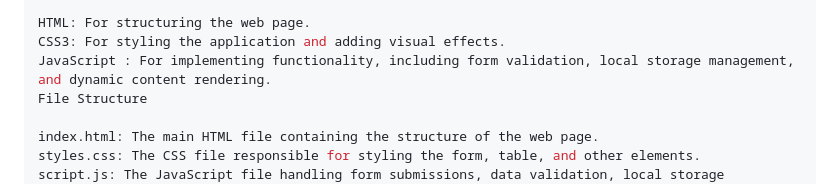
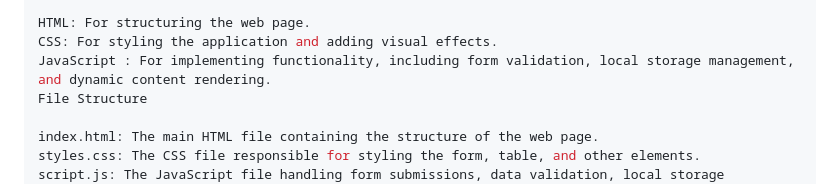
Before and after one commit to NIHAL3403/Student-registration, a Markdown page: README.md, the part around the change. GitHub-like rendering.

```diff
--- a/README.md
+++ b/README.md
@@ -15,7 +15,7 @@ Enhanced User Experience: Includes modern styling, animations, and smooth transi
 Technologies Used
 
 HTML: For structuring the web page.
-CSS3: For styling the application and adding visual effects.
+CSS: For styling the application and adding visual effects.
 JavaScript : For implementing functionality, including form validation, local storage management, and dynamic content rendering.
 File Structure
 
```
